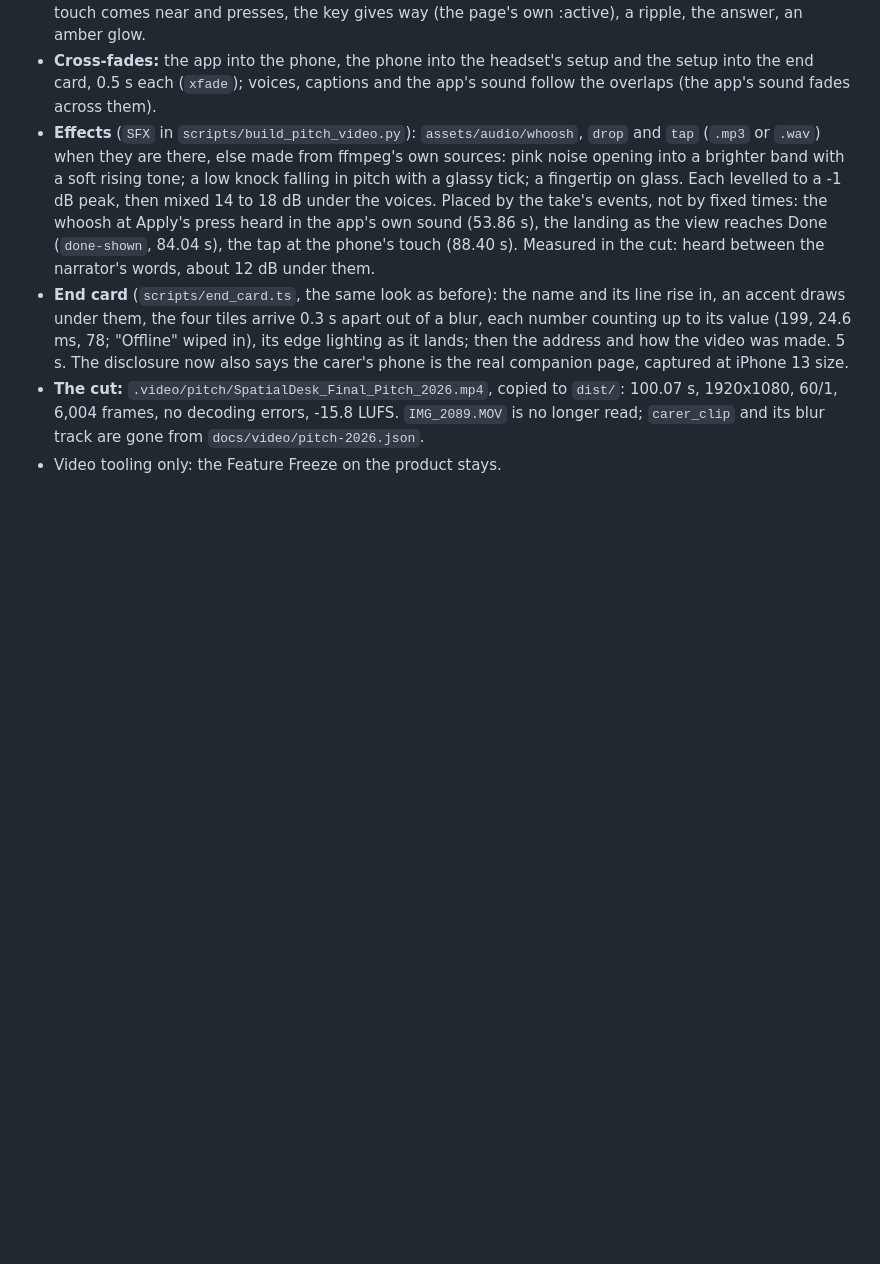
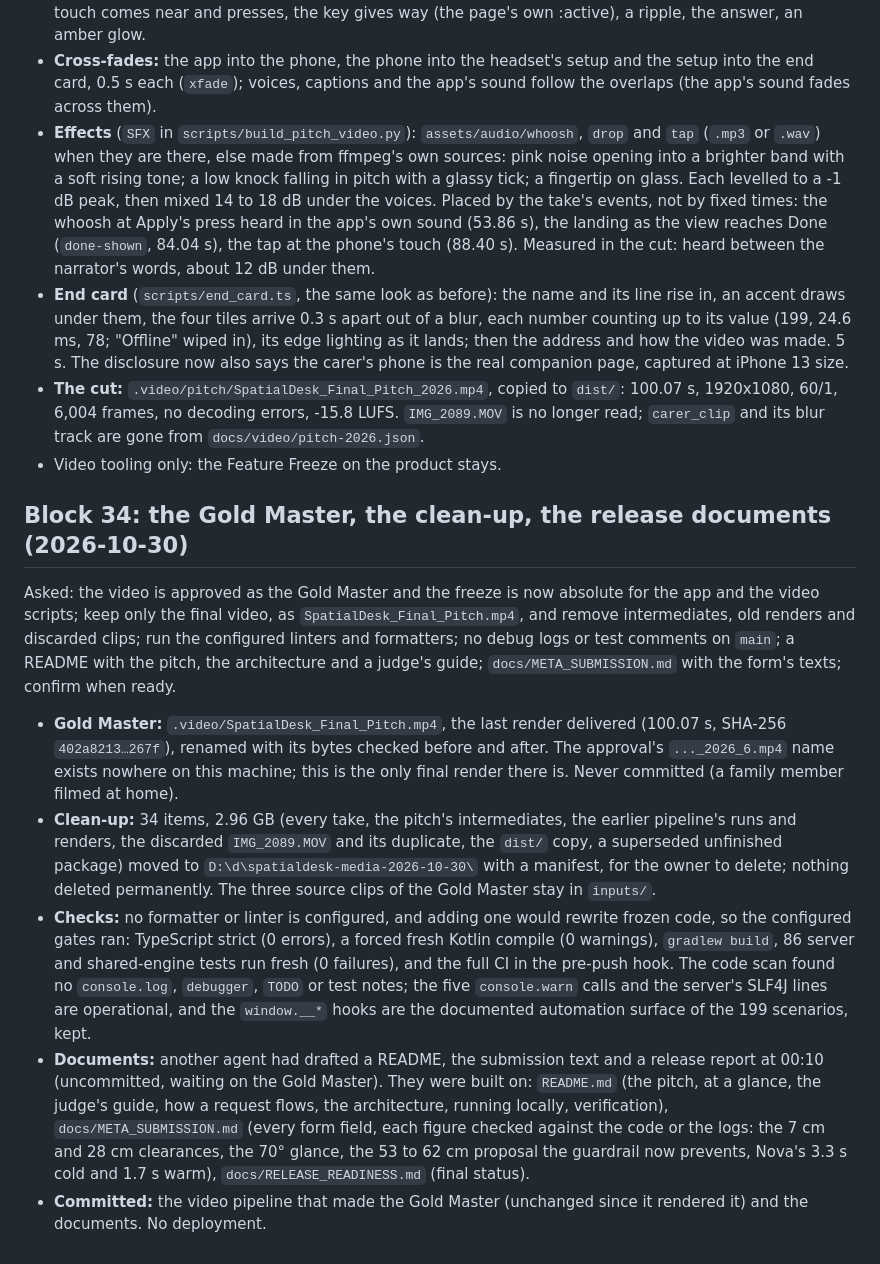
Before and after one commit to tapaderuza/spatialdesk, a Markdown page: docs/AUTONOMOUS_EXECUTION_LOG.md, the part around the change. Rendered like a GitHub page; blank space fills up the shorter version.

Commit message:
Log block 34: the Gold Master, the clean-up, the release documents
Co-Authored-By: Claude Opus 5.5 <noreply@anthropic.com>

```diff
--- a/docs/AUTONOMOUS_EXECUTION_LOG.md
+++ b/docs/AUTONOMOUS_EXECUTION_LOG.md
@@ -829,3 +829,30 @@ card in Done), from `assets/audio/` or synthesised; the end card's figures appea
   frames, no decoding errors, -15.8 LUFS. `IMG_2089.MOV` is no longer read; `carer_clip` and its blur track are gone
   from `docs/video/pitch-2026.json`.
 - Video tooling only: the Feature Freeze on the product stays.
+
+## Block 34: the Gold Master, the clean-up, the release documents (2026-10-30)
+
+Asked: the video is approved as the Gold Master and the freeze is now absolute for the app and the video scripts; keep
+only the final video, as `SpatialDesk_Final_Pitch.mp4`, and remove intermediates, old renders and discarded clips; run
+the configured linters and formatters; no debug logs or test comments on `main`; a README with the pitch, the
+architecture and a judge's guide; `docs/META_SUBMISSION.md` with the form's texts; confirm when ready.
+
+- **Gold Master:** `.video/SpatialDesk_Final_Pitch.mp4`, the last render delivered (100.07 s, SHA-256 `402a8213…267f`),
+  renamed with its bytes checked before and after. The approval's `..._2026_6.mp4` name exists nowhere on this machine;
+  this is the only final render there is. Never committed (a family member filmed at home).
+- **Clean-up:** 34 items, 2.96 GB (every take, the pitch's intermediates, the earlier pipeline's runs and renders, the
+  discarded `IMG_2089.MOV` and its duplicate, the `dist/` copy, a superseded unfinished package) moved to
+  `D:\d\spatialdesk-media-2026-10-30\` with a manifest, for the owner to delete; nothing deleted permanently. The three
+  source clips of the Gold Master stay in `inputs/`.
+- **Checks:** no formatter or linter is configured, and adding one would rewrite frozen code, so the configured gates
+  ran: TypeScript strict (0 errors), a forced fresh Kotlin compile (0 warnings), `gradlew build`, 86 server and
+  shared-engine tests run fresh (0 failures), and the full CI in the pre-push hook. The code scan found no
+  `console.log`, `debugger`, `TODO` or test notes; the five `console.warn` calls and the server's SLF4J lines are
+  operational, and the `window.__*` hooks are the documented automation surface of the 199 scenarios, kept.
+- **Documents:** another agent had drafted a README, the submission text and a release report at 00:10 (uncommitted,
+  waiting on the Gold Master). They were built on: `README.md` (the pitch, at a glance, the judge's guide, how a request
+  flows, the architecture, running locally, verification), `docs/META_SUBMISSION.md` (every form field, each figure
+  checked against the code or the logs: the 7 cm and 28 cm clearances, the 70° glance, the 53 to 62 cm proposal the
+  guardrail now prevents, Nova's 3.3 s cold and 1.7 s warm), `docs/RELEASE_READINESS.md` (final status).
+- **Committed:** the video pipeline that made the Gold Master (unchanged since it rendered it) and the documents. No
+  deployment.
```
